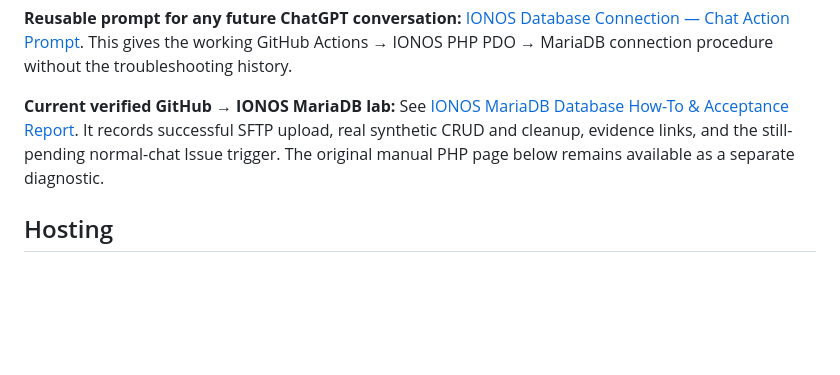
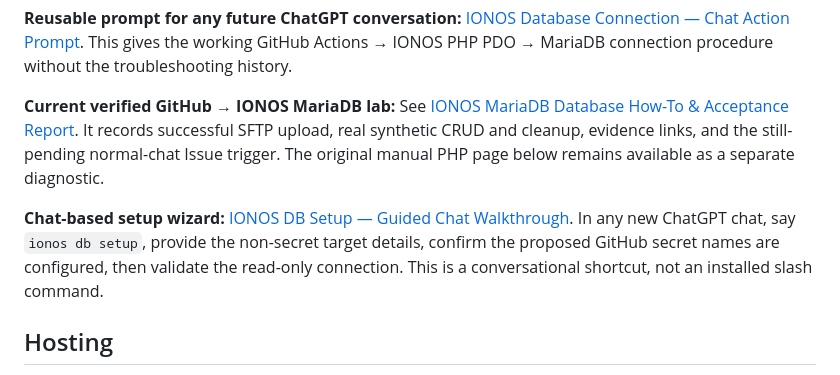
Before and after one commit to gregrazzrc-ui/TempTest, a Markdown page: README.md, the part around the change. GitHub-like rendering; blank space fills up the shorter version.

Commit message:
docs: link reusable IONOS DB setup chat wizard from TempTest README

```diff
--- a/README.md
+++ b/README.md
@@ -6,6 +6,9 @@ A standalone PHP test page for https://temp.fisherhq.co.uk. It is independent of
 **Reusable prompt for any future ChatGPT conversation:** [IONOS Database Connection — Chat Action Prompt](docs/IONOS-DATABASE-CHAT-ACTION-PROMPT.md). This gives the working GitHub Actions → IONOS PHP PDO → MariaDB connection procedure without the troubleshooting history.
 
 **Current verified GitHub → IONOS MariaDB lab:** See [IONOS MariaDB Database How-To & Acceptance Report](docs/IONOS-MARIADB-DATABASE-HOWTO.md). It records successful SFTP upload, real synthetic CRUD and cleanup, evidence links, and the still-pending normal-chat Issue trigger. The original manual PHP page below remains available as a separate diagnostic.
+
+**Chat-based setup wizard:** [IONOS DB Setup — Guided Chat Walkthrough](docs/IONOS-DATABASE-CHAT-ACTION-PROMPT.md). In any new ChatGPT chat, say `ionos db setup`, provide the non-secret target details, confirm the proposed GitHub secret names are configured, then validate the read-only connection. This is a conversational shortcut, not an installed slash command.
+
 
 ## Hosting
 1. Create a dedicated IONOS webspace folder, for example /temptest. Do not use the production folder.
```
